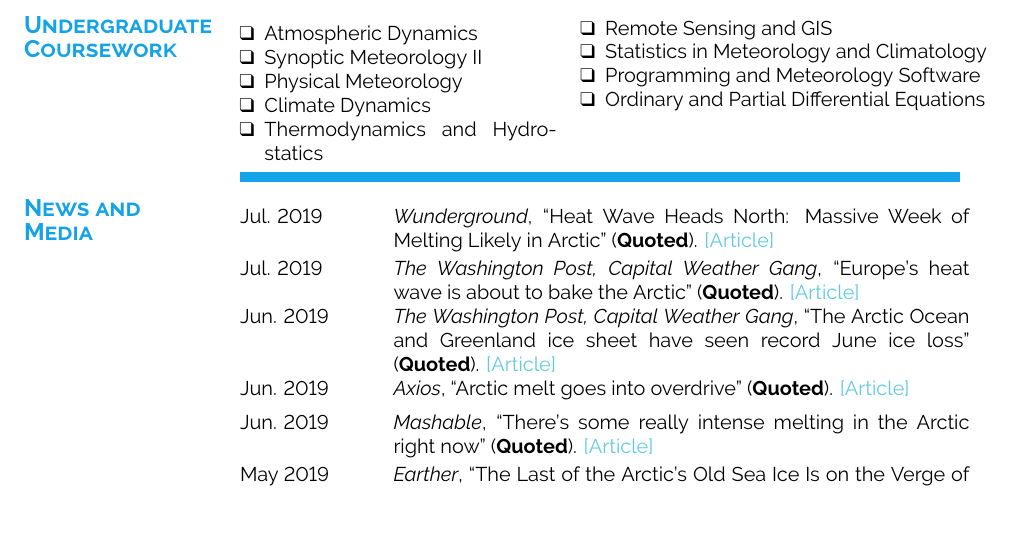
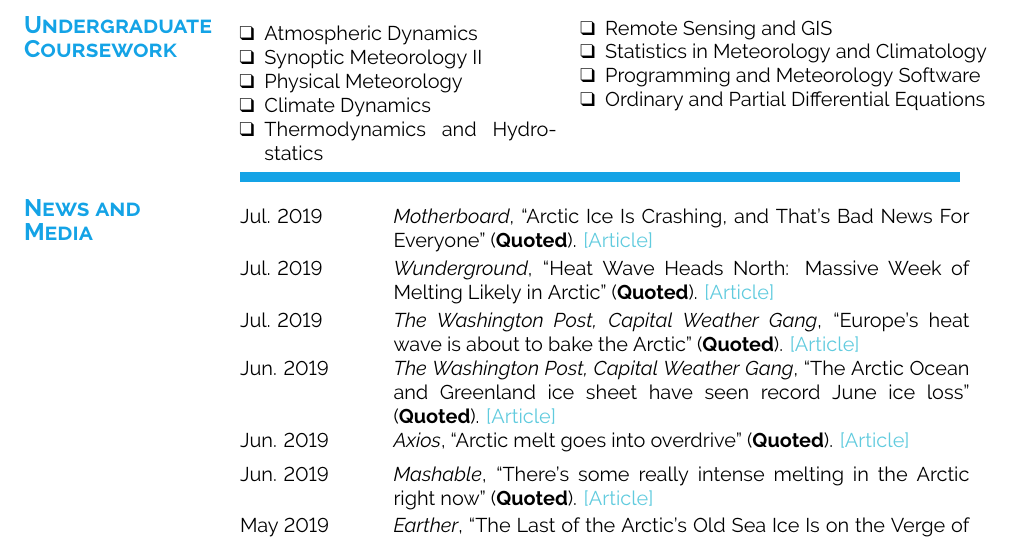
Before and after one commit to zmlabe/ZLabe_CV, a LaTeX CV (ZLabe_CV.tex): part of page 6 of 8, cut so that both start at the same text. The pictures show the PDF file ZLabe_CV.pdf that the author committed with the source.

Commit message:
interviews

```diff
--- a/ZLabe_CV.tex
+++ b/ZLabe_CV.tex
@@ -394,6 +394,7 @@ Software/Tools: & NCL, PyNGL/PyNIO, NCO, CDO, GrADS, Git\\\\
 \section{\sc \textcolor{Cerulean}{\large{\textbf{News and\\ Media}}}}
 \vspace*{0.04in}
 \begin{tabular}{@{}p{0.9in}p{4in}}
+Jul. 2019 & \textit{Motherboard}, ``Arctic Ice Is Crashing, and That's Bad News For Everyone'' (\textbf{Quoted}). \href{https://www.vice.com/en_us/article/qv7gzm/arctic-ice-is-crashing-and-thats-bad-news-for-everyone}{[Article]}\\
 Jul. 2019 & \textit{Wunderground}, ``Heat Wave Heads North: Massive Week of Melting Likely in Arctic'' (\textbf{Quoted}). \href{https://www.wunderground.com/cat6/Heat-Wave-Heads-North-Massive-Week-Melting-Likely-Arctic}{[Article]}\\
 Jul. 2019 & \textit{The Washington Post, Capital Weather Gang}, ``Europe's heat wave is about to bake the Arctic'' (\textbf{Quoted}). \href{https://www.washingtonpost.com/weather/2019/07/26/europes-heat-wave-is-about-bake-arctic/?utm_term=.f57032deb299}{[Article]}\\
 Jun. 2019 & \textit{The Washington Post, Capital Weather Gang}, ``The Arctic Ocean and Greenland ice sheet have seen record June ice loss'' (\textbf{Quoted}). \href{https://www.washingtonpost.com/weather/2019/06/14/arctic-ocean-greenland-ice-sheet-have-seen-record-june-ice-loss/?utm_term=.7539db99ca6e}{[Article]}\\
```
Also changed, not shown: ZLabe_CV.pdf, 2 other files.
